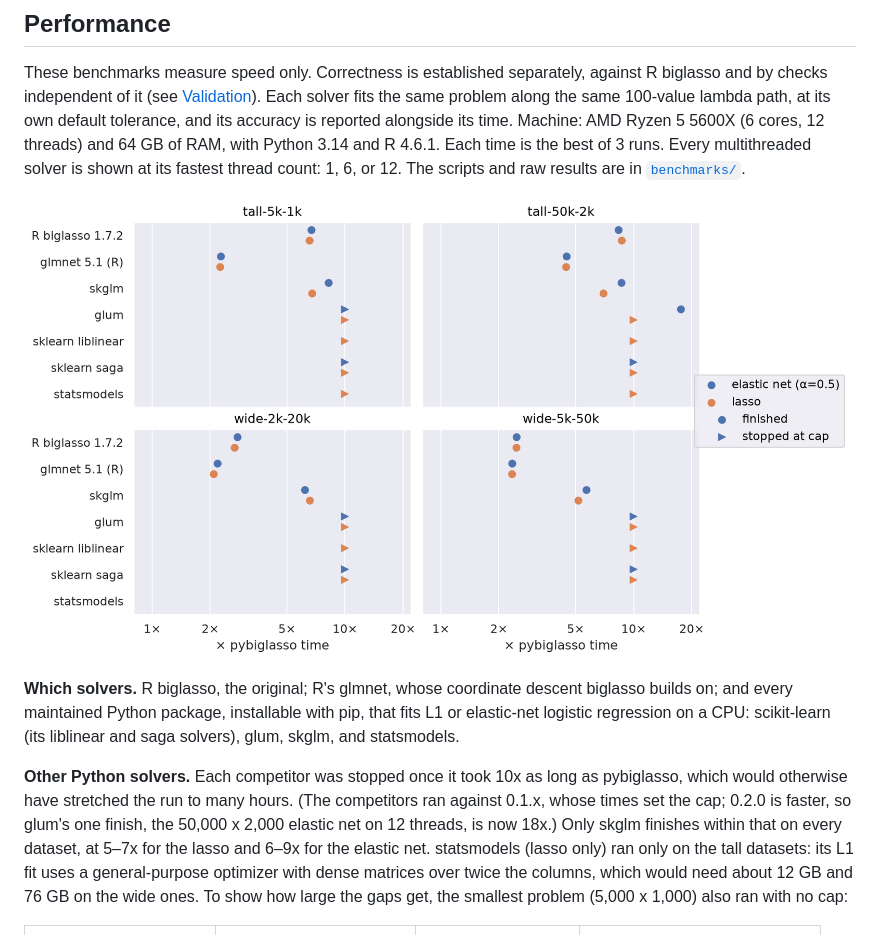
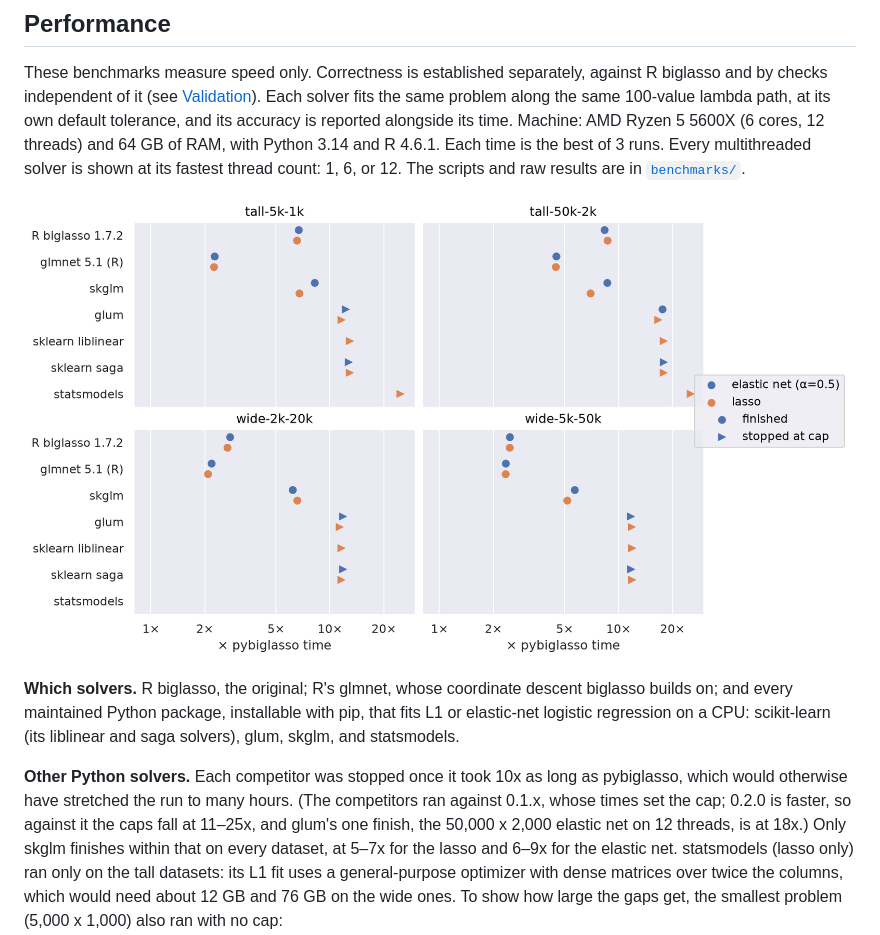
Before and after one commit to mmacpherson/pybiglasso, a Markdown page: README.md, the part around the change. GitHub-like rendering; pictures changed too: docs/benchmarks.png.

```diff
--- a/README.md
+++ b/README.md
@@ -215,7 +215,8 @@ with pip, that fits L1 or elastic-net logistic regression on a CPU: scikit-learn
 **Other Python solvers.** Each competitor was stopped once it took 10x as long
 as pybiglasso, which would otherwise have stretched the run to many hours. (The
 competitors ran against 0.1.x, whose times set the cap; 0.2.0 is faster, so
-glum's one finish, the 50,000 x 2,000 elastic net on 12 threads, is now 18x.) Only
+against it the caps fall at 11–25x, and glum's one finish, the 50,000 x 2,000
+elastic net on 12 threads, is at 18x.) Only
 skglm finishes within that on every dataset, at 5–7x for the lasso and 6–9x for
 the elastic net. statsmodels
 (lasso only) ran only on the tall datasets: its L1 fit uses a general-purpose
```
Also changed, not shown: 1 other file.
